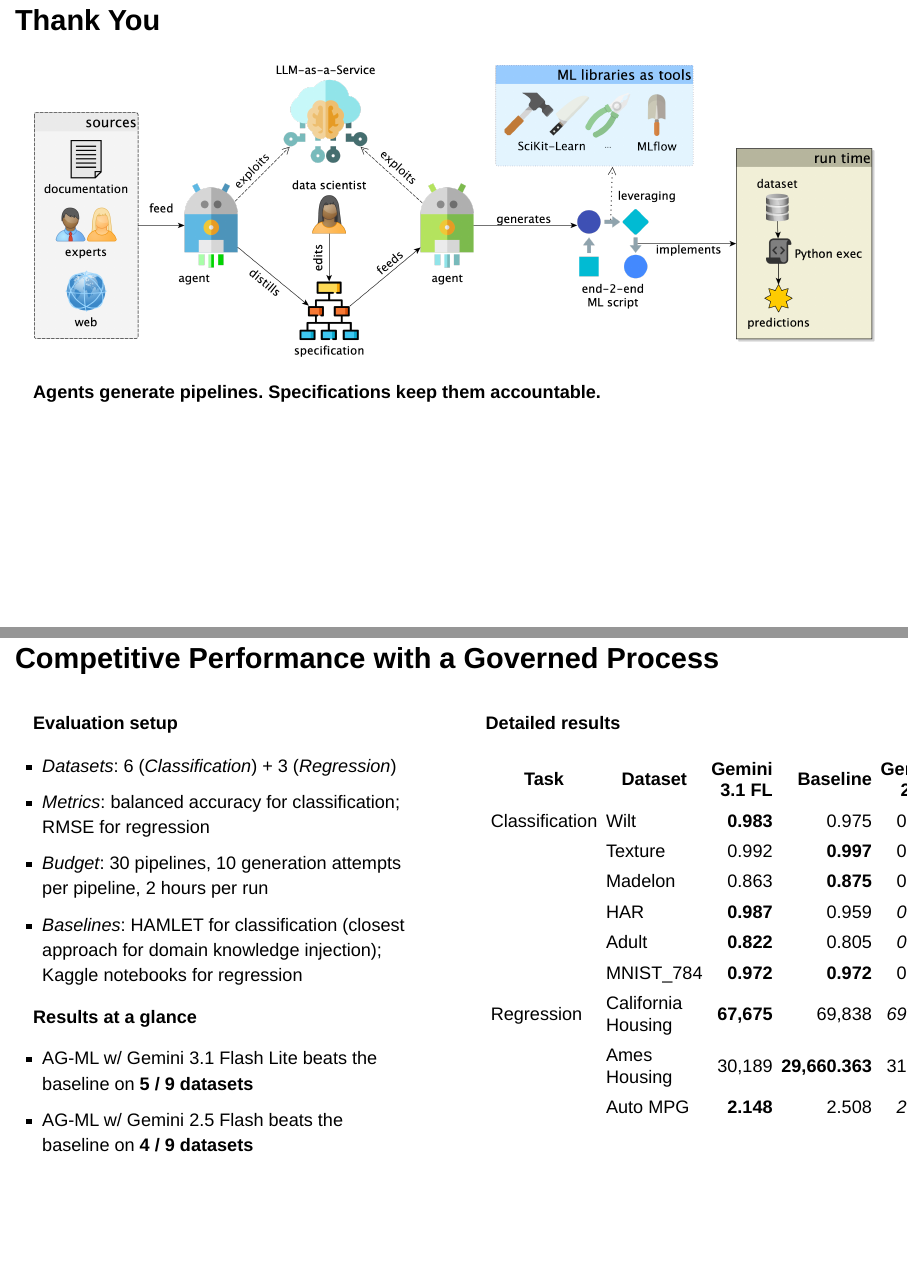
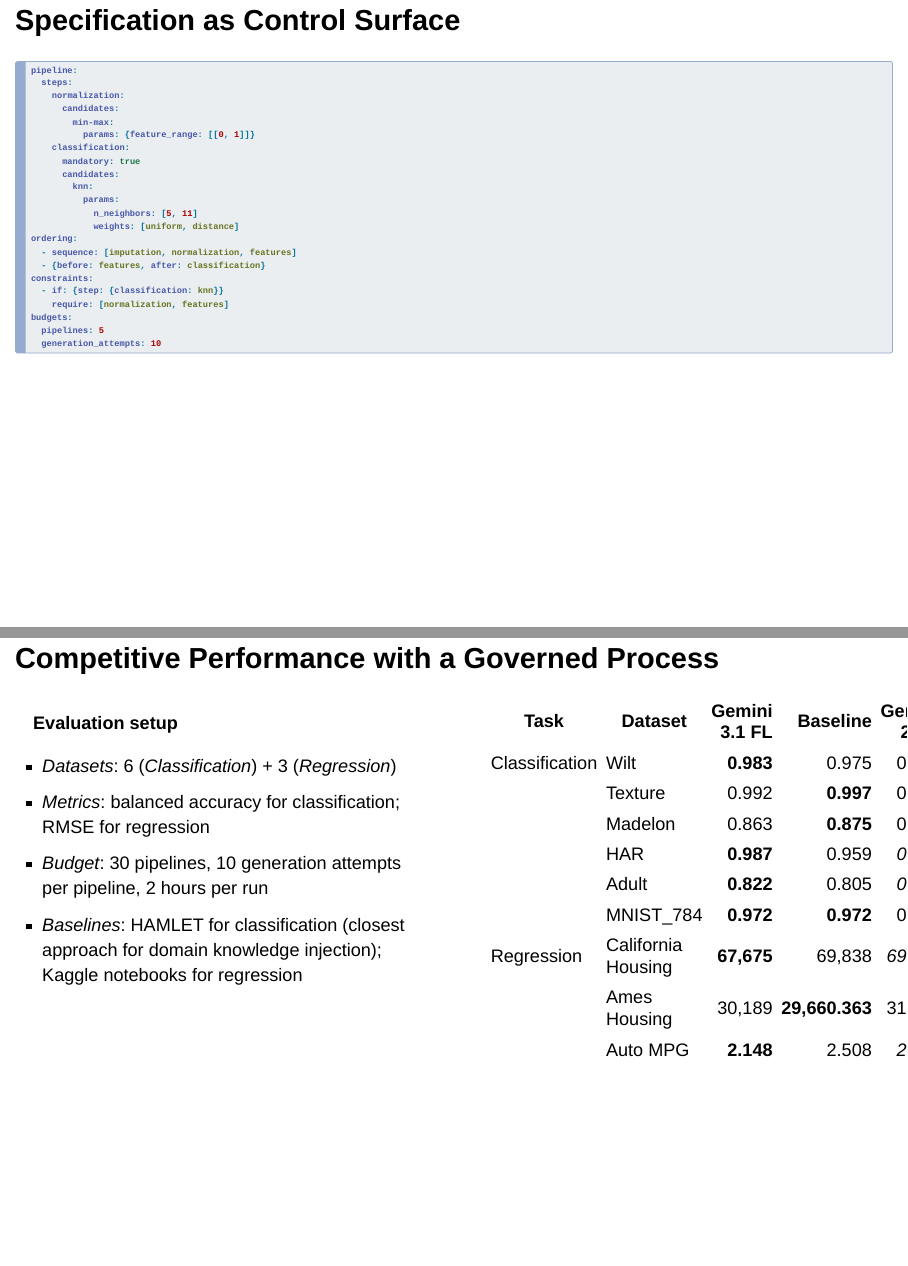
Before and after one commit to w4bo/ADBIS-2026-AgeML, a Quarto document (slides/ageml.qmd): pages 21 and 25 of 27 before the commit and pages 22 and 25 of 27 after it, joined at a grey line. Rendered offline with R 4.5, knitr and Pandoc in place of Quarto, with nearby package versions; drawn as Slidy slides in place of the format the file asks for.

Commit message:
fix: update slides

````diff
--- a/slides/ageml.qmd
+++ b/slides/ageml.qmd
@@ -183,8 +183,6 @@
 
 ![](figures/agentic-automl-research-line.png){.center-img}
 
-**Agents generate pipelines. Specifications keep them accountable.**
-
 # Specification as Control Surface
 
 ```yaml
@@ -244,14 +242,8 @@
 - *Budget*: 30 pipelines, 10 generation attempts per pipeline, 2 hours per run
 - *Baselines*: HAMLET for classification (closest approach for domain knowledge injection); Kaggle notebooks for regression
 
-**Results at a glance**
-
-- AG-ML w/ Gemini 3.1 Flash Lite beats the baseline on **5 / 9 datasets**
-- AG-ML w/ Gemini 2.5 Flash beats the baseline on **4 / 9 datasets**
 :::
 ::: {.column width="50%"}
-
-**Detailed results**
 
 |Task| Dataset | Gemini 3.1 FL | Baseline | Gemini 2.5 F |
 |---|---|---:|---:|---:|
````
Also changed, not shown: 4 other files.
